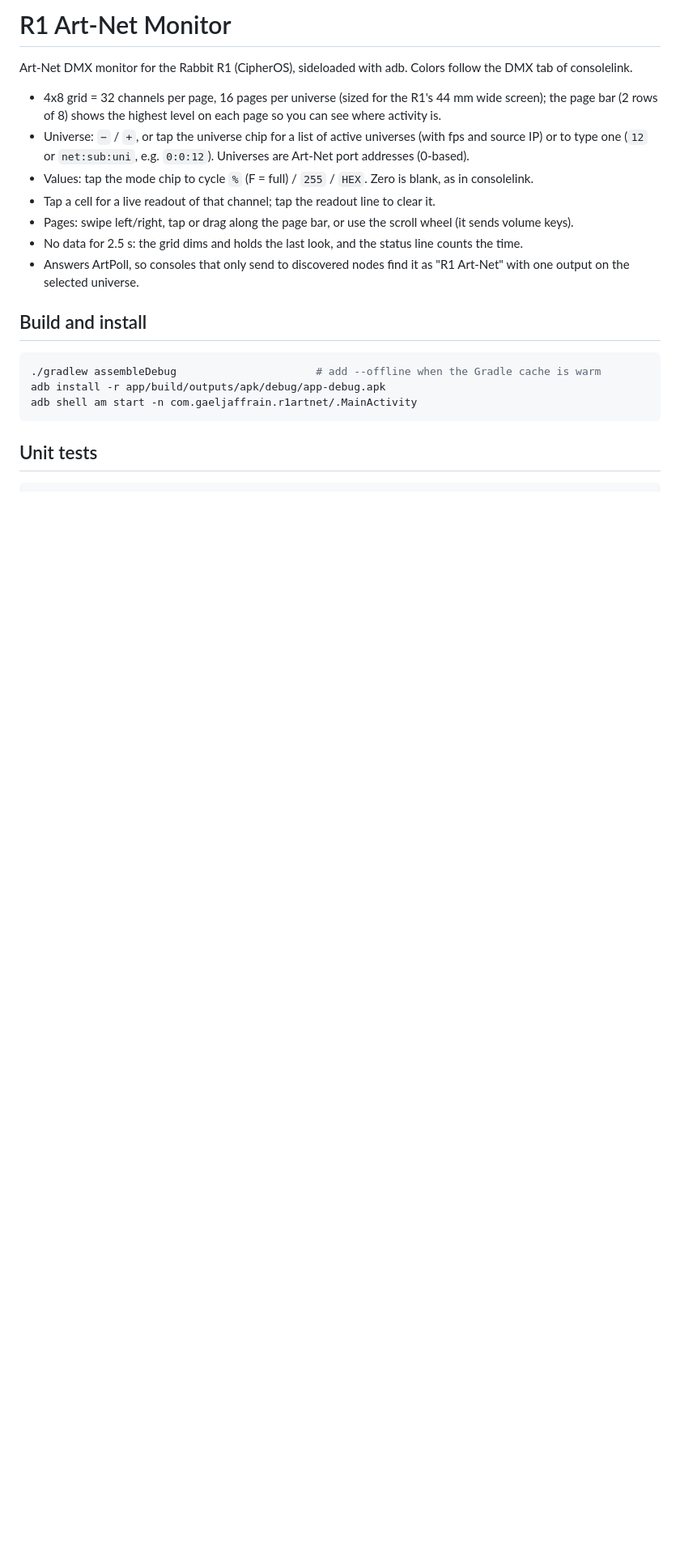
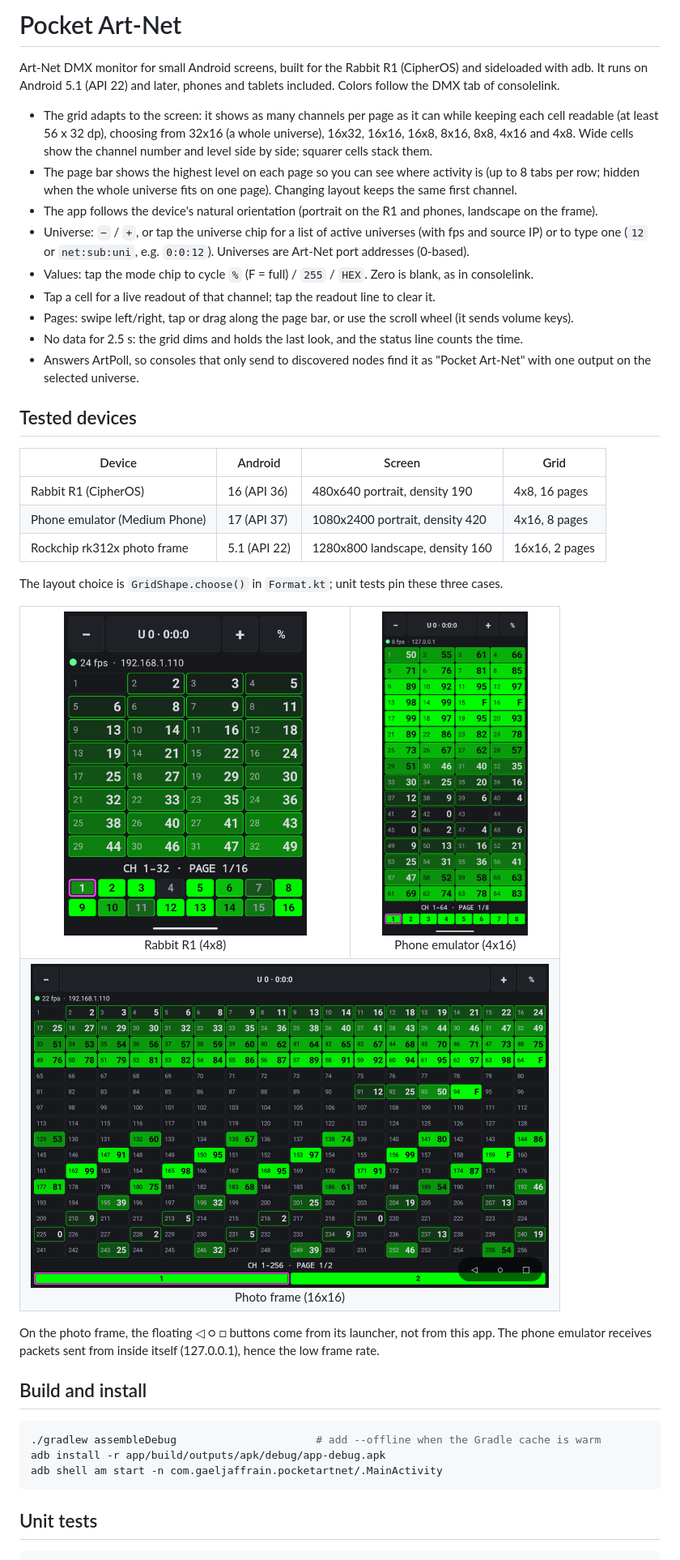
Before and after one commit to cuemodo/pocketpeek, a Markdown page: README.md, the part around one of its changes. Shown at 81% size. GitHub-like rendering; pictures changed too: docs/screenshots/phone.png (added), docs/screenshots/photo-frame.png (added), docs/screenshots/r1.png (added); blank space fills up the shorter version.

Commit message:
Rename as Pocket Art-Net.

````diff
--- a/README.md
+++ b/README.md
@@ -1,25 +1,53 @@
-# R1 Art-Net Monitor
+# Pocket Art-Net
 
-Art-Net DMX monitor for the Rabbit R1 (CipherOS), sideloaded with adb. Colors follow the DMX tab of
-consolelink.
+Art-Net DMX monitor for small Android screens, built for the Rabbit R1 (CipherOS) and sideloaded with
+adb. It runs on Android 5.1 (API 22) and later, phones and tablets included. Colors follow the DMX tab
+of consolelink.
 
-- 4x8 grid = 32 channels per page, 16 pages per universe (sized for the R1's 44 mm wide screen); the
-  page bar (2 rows of 8) shows the highest level on each page so you can see where activity is.
+- The grid adapts to the screen: it shows as many channels per page as it can while keeping each cell
+  readable (at least 56 x 32 dp), choosing from 32x16 (a whole universe), 16x32, 16x16, 16x8, 8x16,
+  8x8, 4x16 and 4x8. Wide cells show the channel number and level side by side; squarer cells stack them.
+- The page bar shows the highest level on each page so you can see where activity is (up to 8 tabs per
+  row; hidden when the whole universe fits on one page). Changing layout keeps the same first channel.
+- The app follows the device's natural orientation (portrait on the R1 and phones, landscape on the frame).
 - Universe: `−` / `+`, or tap the universe chip for a list of active universes (with fps and source IP)
   or to type one (`12` or `net:sub:uni`, e.g. `0:0:12`). Universes are Art-Net port addresses (0-based).
 - Values: tap the mode chip to cycle `%` (F = full) / `255` / `HEX`. Zero is blank, as in consolelink.
 - Tap a cell for a live readout of that channel; tap the readout line to clear it.
 - Pages: swipe left/right, tap or drag along the page bar, or use the scroll wheel (it sends volume keys).
 - No data for 2.5 s: the grid dims and holds the last look, and the status line counts the time.
-- Answers ArtPoll, so consoles that only send to discovered nodes find it as "R1 Art-Net" with one output
+- Answers ArtPoll, so consoles that only send to discovered nodes find it as "Pocket Art-Net" with one output
   on the selected universe.
+
+## Tested devices
+
+| Device | Android | Screen | Grid |
+|---|---|---|---|
+| Rabbit R1 (CipherOS) | 16 (API 36) | 480x640 portrait, density 190 | 4x8, 16 pages |
+| Phone emulator (Medium Phone) | 17 (API 37) | 1080x2400 portrait, density 420 | 4x16, 8 pages |
+| Rockchip rk312x photo frame | 5.1 (API 22) | 1280x800 landscape, density 160 | 16x16, 2 pages |
+
+The layout choice is `GridShape.choose()` in `Format.kt`; unit tests pin these three cases.
+
+<table>
+  <tr>
+    <td align="center"><img src="docs/screenshots/r1.png" alt="Rabbit R1: 4x8 grid" height="400"><br>Rabbit R1 (4x8)</td>
+    <td align="center"><img src="docs/screenshots/phone.png" alt="Phone emulator: 4x16 grid" height="400"><br>Phone emulator (4x16)</td>
+  </tr>
+  <tr>
+    <td colspan="2" align="center"><img src="docs/screenshots/photo-frame.png" alt="Photo frame: 16x16 grid" width="640"><br>Photo frame (16x16)</td>
+  </tr>
+</table>
+
+On the photo frame, the floating ◁ ○ □ buttons come from its launcher, not from this app. The phone
+emulator receives packets sent from inside itself (127.0.0.1), hence the low frame rate.
 
 ## Build and install
 
 ```sh
 ./gradlew assembleDebug                      # add --offline when the Gradle cache is warm
 adb install -r app/build/outputs/apk/debug/app-debug.apk
-adb shell am start -n com.gaeljaffrain.r1artnet/.MainActivity
+adb shell am start -n com.gaeljaffrain.pocketartnet/.MainActivity
 ```
 
 ## Unit tests
````
Also changed, not shown: other parts of README.md (+12 -6 lines), 15 other files.
